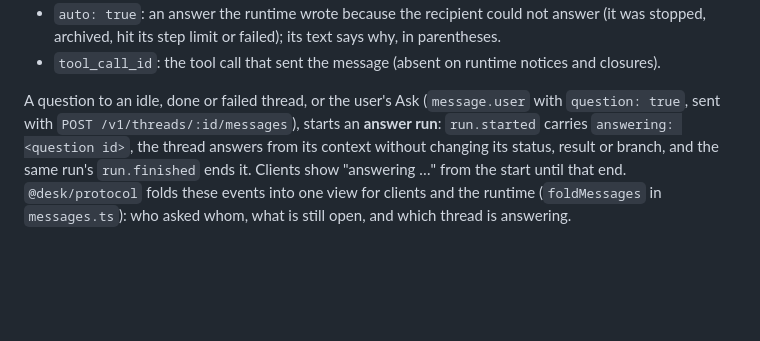
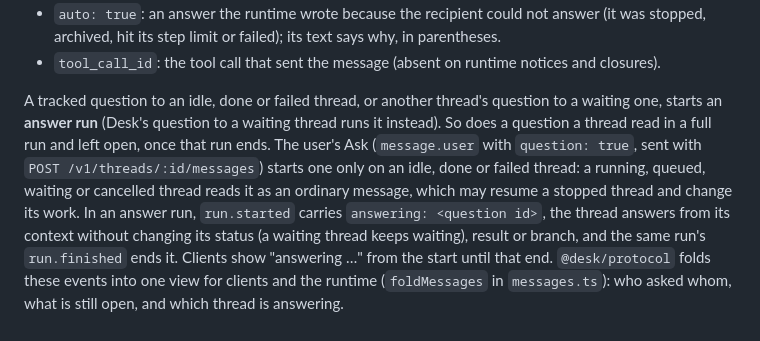
Before and after one commit to Barnabet/desk, a Markdown page: docs/api.md, the part around the change. Rendered like a GitHub page; blank space fills up the shorter version.

Commit message:
fix(messaging): api.md says which messages start an answer run
A thread's question to a waiting thread, and a question left open after a
full run, start one too. The user's Ask starts one only on an idle, done
or failed thread; any other thread reads it as a message, which may
resume a stopped one.

Co-Authored-By: Claude Opus 5.5 <noreply@anthropic.com>

```diff
--- a/docs/api.md
+++ b/docs/api.md
@@ -243,4 +243,4 @@ To resume after a disconnect, subscribe again with the last `event.id` you recei
 - `auto: true`: an answer the runtime wrote because the recipient could not answer (it was stopped, archived, hit its step limit or failed); its text says why, in parentheses.
 - `tool_call_id`: the tool call that sent the message (absent on runtime notices and closures).
 
-A question to an idle, done or failed thread, or the user's Ask (`message.user` with `question: true`, sent with `POST /v1/threads/:id/messages`), starts an **answer run**: `run.started` carries `answering: <question id>`, the thread answers from its context without changing its status, result or branch, and the same run's `run.finished` ends it. Clients show "answering …" from the start until that end. `@desk/protocol` folds these events into one view for clients and the runtime (`foldMessages` in `messages.ts`): who asked whom, what is still open, and which thread is answering.
+A tracked question to an idle, done or failed thread, or another thread's question to a waiting one, starts an **answer run** (Desk's question to a waiting thread runs it instead). So does a question a thread read in a full run and left open, once that run ends. The user's Ask (`message.user` with `question: true`, sent with `POST /v1/threads/:id/messages`) starts one only on an idle, done or failed thread: a running, queued, waiting or cancelled thread reads it as an ordinary message, which may resume a stopped thread and change its work. In an answer run, `run.started` carries `answering: <question id>`, the thread answers from its context without changing its status (a waiting thread keeps waiting), result or branch, and the same run's `run.finished` ends it. Clients show "answering …" from the start until that end. `@desk/protocol` folds these events into one view for clients and the runtime (`foldMessages` in `messages.ts`): who asked whom, what is still open, and which thread is answering.
```
